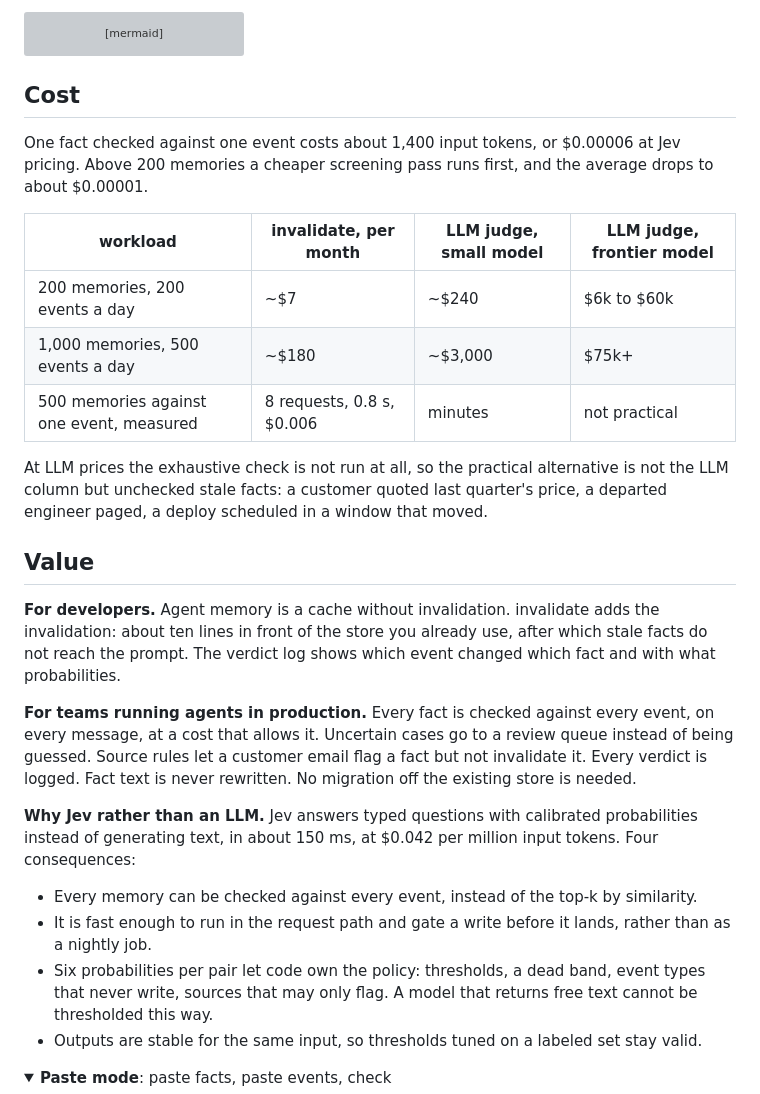
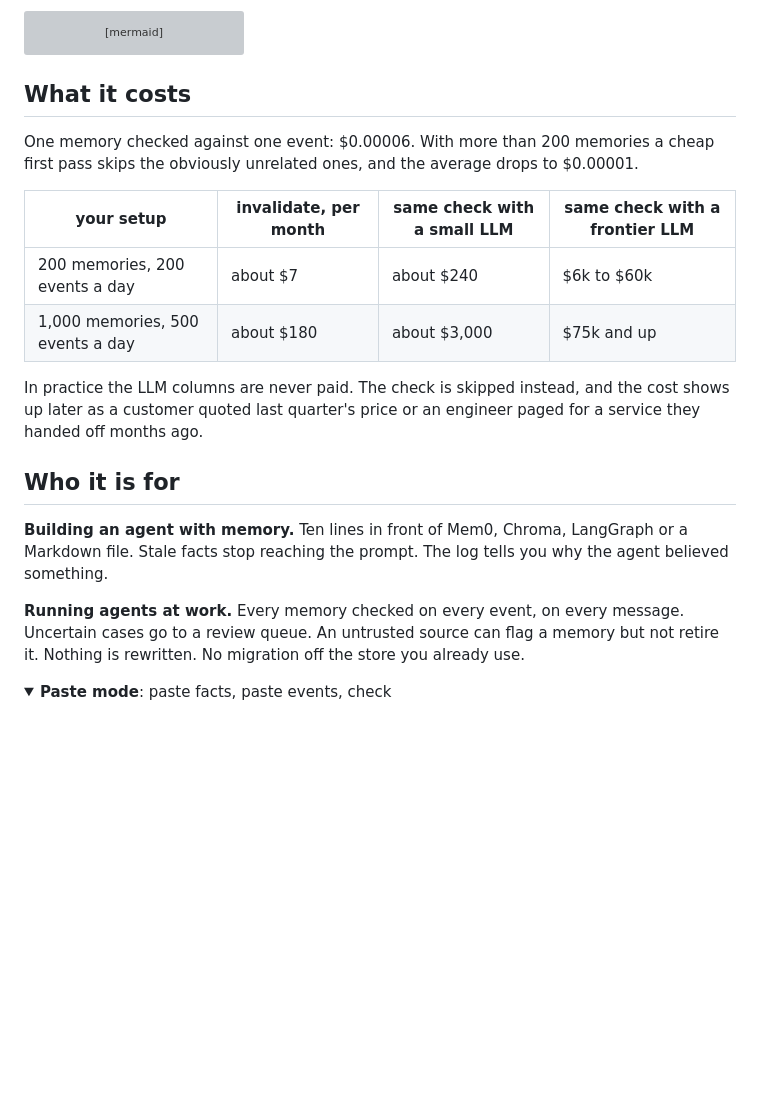
Before and after one commit to chopratejas/invalidate, a Markdown page: README.md, the part around one of its changes. Rendered like a GitHub page; folded sections open; blank space fills up the shorter version; grey boxes are pictures that could not be loaded.

````diff
--- a/README.md
+++ b/README.md
@@ -185,30 +208,22 @@ flowchart LR
     G -- filter --> A[your agent's prompt]
 ```
 
-## Cost
+## What it costs
 
-One fact checked against one event costs about 1,400 input tokens, or $0.00006 at Jev pricing. Above 200 memories a cheaper screening pass runs first, and the average drops to about $0.00001.
+One memory checked against one event: $0.00006. With more than 200 memories a cheap first pass skips the obviously unrelated ones, and the average drops to $0.00001.
 
-| workload | invalidate, per month | LLM judge, small model | LLM judge, frontier model |
+| your setup | invalidate, per month | same check with a small LLM | same check with a frontier LLM |
 |---|---|---|---|
-| 200 memories, 200 events a day | ~$7 | ~$240 | $6k to $60k |
-| 1,000 memories, 500 events a day | ~$180 | ~$3,000 | $75k+ |
-| 500 memories against one event, measured | 8 requests, 0.8 s, $0.006 | minutes | not practical |
+| 200 memories, 200 events a day | about $7 | about $240 | $6k to $60k |
+| 1,000 memories, 500 events a day | about $180 | about $3,000 | $75k and up |
 
-At LLM prices the exhaustive check is not run at all, so the practical alternative is not the LLM column but unchecked stale facts: a customer quoted last quarter's price, a departed engineer paged, a deploy scheduled in a window that moved.
+In practice the LLM columns are never paid. The check is skipped instead, and the cost shows up later as a customer quoted last quarter's price or an engineer paged for a service they handed off months ago.
 
-## Value
+## Who it is for
 
-**For developers.** Agent memory is a cache without invalidation. invalidate adds the invalidation: about ten lines in front of the store you already use, after which stale facts do not reach the prompt. The verdict log shows which event changed which fact and with what probabilities.
+**Building an agent with memory.** Ten lines in front of Mem0, Chroma, LangGraph or a Markdown file. Stale facts stop reaching the prompt. The log tells you why the agent believed something.
 
-**For teams running agents in production.** Every fact is checked against every event, on every message, at a cost that allows it. Uncertain cases go to a review queue instead of being guessed. Source rules let a customer email flag a fact but not invalidate it. Every verdict is logged. Fact text is never rewritten. No migration off the existing store is needed.
-
-**Why Jev rather than an LLM.** Jev answers typed questions with calibrated probabilities instead of generating text, in about 150 ms, at $0.042 per million input tokens. Four consequences:
-
-- Every memory can be checked against every event, instead of the top-k by similarity.
-- It is fast enough to run in the request path and gate a write before it lands, rather than as a nightly job.
-- Six probabilities per pair let code own the policy: thresholds, a dead band, event types that never write, sources that may only flag. A model that returns free text cannot be thresholded this way.
-- Outputs are stable for the same input, so thresholds tuned on a labeled set stay valid.
+**Running agents at work.** Every memory checked on every event, on every message. Uncertain cases go to a review queue. An untrusted source can flag a memory but not retire it. Nothing is rewritten. No migration off the store you already use.
 
 <details>
 <summary><b>Paste mode</b>: paste facts, paste events, check</summary>
````
Also changed, not shown: other parts of README.md (+40 -17 lines).
